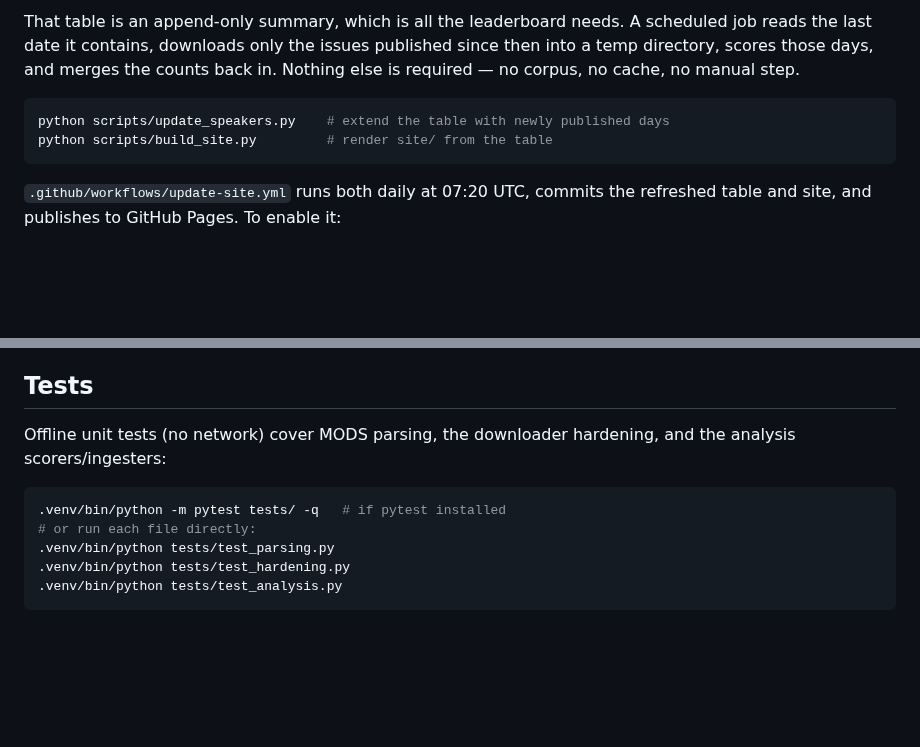
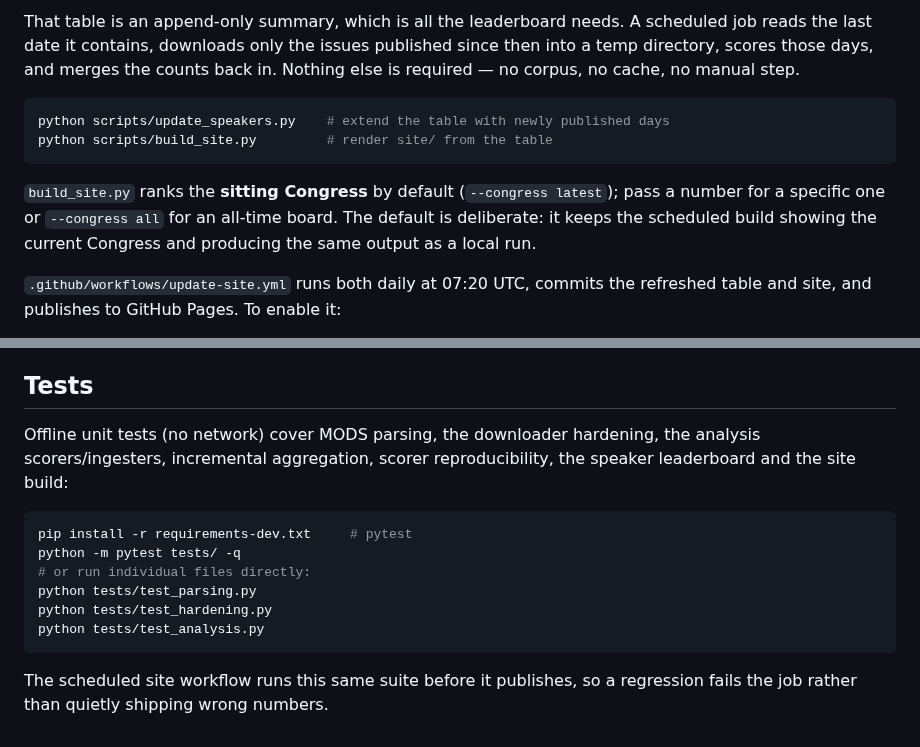
Before and after one commit to hanshanley/congressional_record, a Markdown page: README.md, 2 parts joined by grey strips. Rendered like a GitHub page; blank space fills up the shorter version.

````diff
--- a/README.md
+++ b/README.md
@@ -371,6 +371,10 @@ python scripts/update_speakers.py    # extend the table with newly published day
 python scripts/build_site.py         # render site/ from the table
 ```
 
+`build_site.py` ranks the **sitting Congress** by default (`--congress latest`); pass a number
+for a specific one or `--congress all` for an all-time board. The default is deliberate: it keeps
+the scheduled build showing the current Congress and producing the same output as a local run.
+
 `.github/workflows/update-site.yml` runs both daily at 07:20 UTC, commits the refreshed table and
 site, and publishes to GitHub Pages. To enable it:
 
@@ -432,13 +436,18 @@ The parsed hein corpus is from Gentzkow, Shapiro & Taddy, *Congressional Record
 
 ## Tests
 
-Offline unit tests (no network) cover MODS parsing, the downloader hardening, and the
-analysis scorers/ingesters:
+Offline unit tests (no network) cover MODS parsing, the downloader hardening, the analysis
+scorers/ingesters, incremental aggregation, scorer reproducibility, the speaker leaderboard and
+the site build:
 
 ```bash
-.venv/bin/python -m pytest tests/ -q   # if pytest installed
-# or run each file directly:
-.venv/bin/python tests/test_parsing.py
-.venv/bin/python tests/test_hardening.py
-.venv/bin/python tests/test_analysis.py
+pip install -r requirements-dev.txt     # pytest
+python -m pytest tests/ -q
+# or run individual files directly:
+python tests/test_parsing.py
+python tests/test_hardening.py
+python tests/test_analysis.py
 ```
+
+The scheduled site workflow runs this same suite before it publishes, so a regression fails the
+job rather than quietly shipping wrong numbers.
````
Also changed, not shown: site/figures/leaderboard.png, 7 other files.
